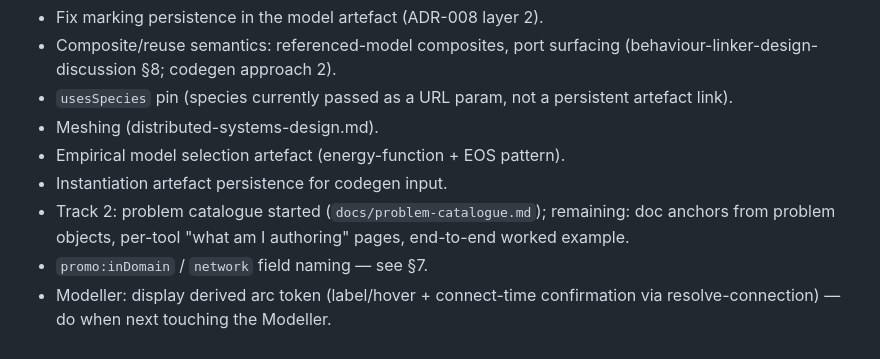
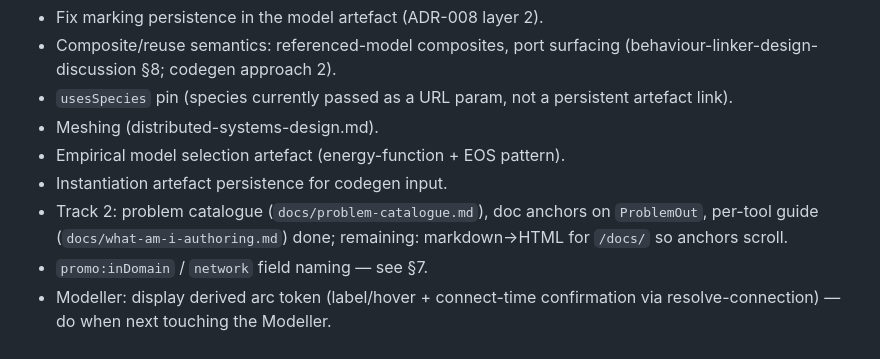
Before and after one commit to heinz-preisig/ProMo14, a Markdown page: docs/concepts-and-architecture.md, the part around the change. GitHub-like rendering.

```diff
--- a/docs/concepts-and-architecture.md
+++ b/docs/concepts-and-architecture.md
@@ -423,9 +423,9 @@ designed:
 - Meshing (distributed-systems-design.md).
 - Empirical model selection artefact (energy-function + EOS pattern).
 - Instantiation artefact persistence for codegen input.
-- Track 2: problem catalogue started (`docs/problem-catalogue.md`);
-  remaining: doc anchors from problem objects, per-tool "what am I
-  authoring" pages, end-to-end worked example.
+- Track 2: problem catalogue (`docs/problem-catalogue.md`), doc anchors
+  on `ProblemOut`, per-tool guide (`docs/what-am-i-authoring.md`) done;
+  remaining: markdown→HTML for `/docs/` so anchors scroll.
 - `promo:inDomain` / `network` field naming — see §7.
 - Modeller: display derived arc token (label/hover + connect-time
   confirmation via resolve-connection) — do when next touching the
```
Also changed, not shown: docs/suite-overview.md (+1 -0 lines), docs/what-am-i-authoring.md (added, +132 -0 lines).
